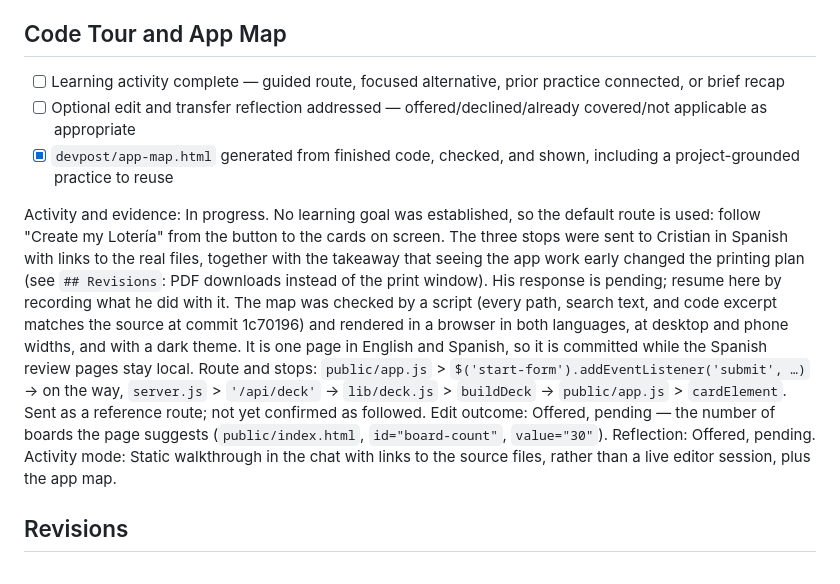
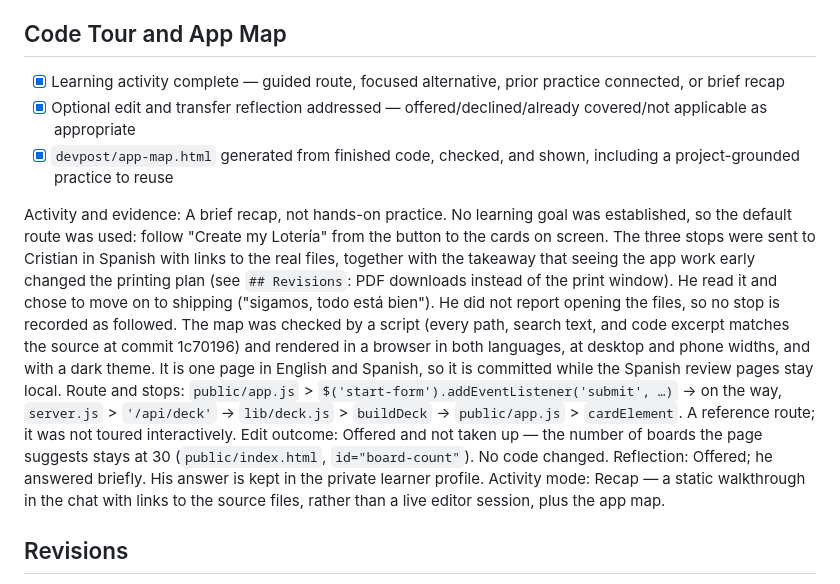
Before and after one commit to cristianvega-mx/loter-ia, a Markdown page: devpost/checklist.md, the part around the change. Rendered like a GitHub page.

Commit message:
Record the learning wrap-up
Co-Authored-By: Claude Opus 5.5 <noreply@anthropic.com>

```diff
--- a/devpost/checklist.md
+++ b/devpost/checklist.md
@@ -78,15 +78,15 @@ Build mode: fast
 
 ## Code Tour and App Map
 
-- [ ] Learning activity complete — guided route, focused alternative, prior practice connected, or brief recap
-- [ ] Optional edit and transfer reflection addressed — offered/declined/already covered/not applicable as appropriate
+- [x] Learning activity complete — guided route, focused alternative, prior practice connected, or brief recap
+- [x] Optional edit and transfer reflection addressed — offered/declined/already covered/not applicable as appropriate
 - [x] `devpost/app-map.html` generated from finished code, checked, and shown, including a project-grounded practice to reuse
 
-Activity and evidence: In progress. No learning goal was established, so the default route is used: follow "Create my Lotería" from the button to the cards on screen. The three stops were sent to Cristian in Spanish with links to the real files, together with the takeaway that seeing the app work early changed the printing plan (see `## Revisions`: PDF downloads instead of the print window). His response is pending; resume here by recording what he did with it. The map was checked by a script (every path, search text, and code excerpt matches the source at commit 1c70196) and rendered in a browser in both languages, at desktop and phone widths, and with a dark theme. It is one page in English and Spanish, so it is committed while the Spanish review pages stay local.
-Route and stops: `public/app.js` > `$('start-form').addEventListener('submit', …)` → on the way, `server.js` > `'/api/deck'` → `lib/deck.js` > `buildDeck` → `public/app.js` > `cardElement`. Sent as a reference route; not yet confirmed as followed.
-Edit outcome: Offered, pending — the number of boards the page suggests (`public/index.html`, `id="board-count"`, `value="30"`).
-Reflection: Offered, pending.
-Activity mode: Static walkthrough in the chat with links to the source files, rather than a live editor session, plus the app map.
+Activity and evidence: A brief recap, not hands-on practice. No learning goal was established, so the default route was used: follow "Create my Lotería" from the button to the cards on screen. The three stops were sent to Cristian in Spanish with links to the real files, together with the takeaway that seeing the app work early changed the printing plan (see `## Revisions`: PDF downloads instead of the print window). He read it and chose to move on to shipping ("sigamos, todo está bien"). He did not report opening the files, so no stop is recorded as followed. The map was checked by a script (every path, search text, and code excerpt matches the source at commit 1c70196) and rendered in a browser in both languages, at desktop and phone widths, and with a dark theme. It is one page in English and Spanish, so it is committed while the Spanish review pages stay local.
+Route and stops: `public/app.js` > `$('start-form').addEventListener('submit', …)` → on the way, `server.js` > `'/api/deck'` → `lib/deck.js` > `buildDeck` → `public/app.js` > `cardElement`. A reference route; it was not toured interactively.
+Edit outcome: Offered and not taken up — the number of boards the page suggests stays at 30 (`public/index.html`, `id="board-count"`). No code changed.
+Reflection: Offered; he answered briefly. His answer is kept in the private learner profile.
+Activity mode: Recap — a static walkthrough in the chat with links to the source files, rather than a live editor session, plus the app map.
 
 ## Revisions
 
```
